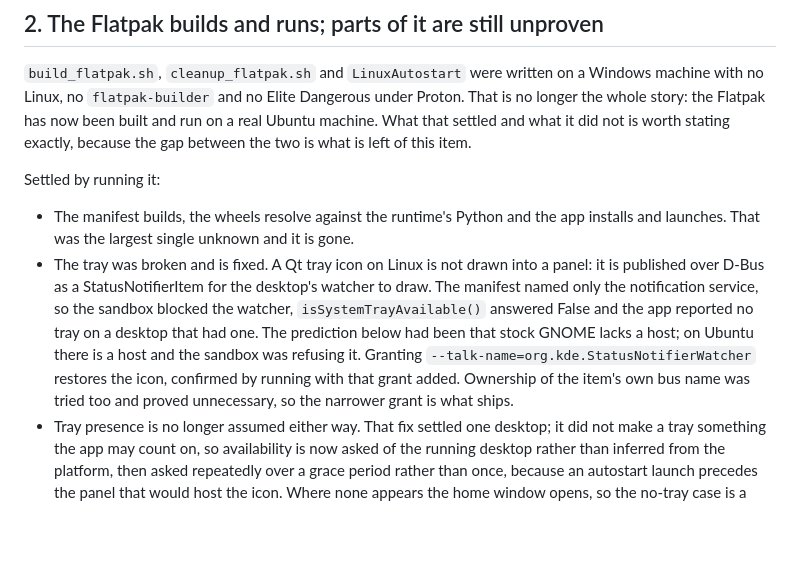
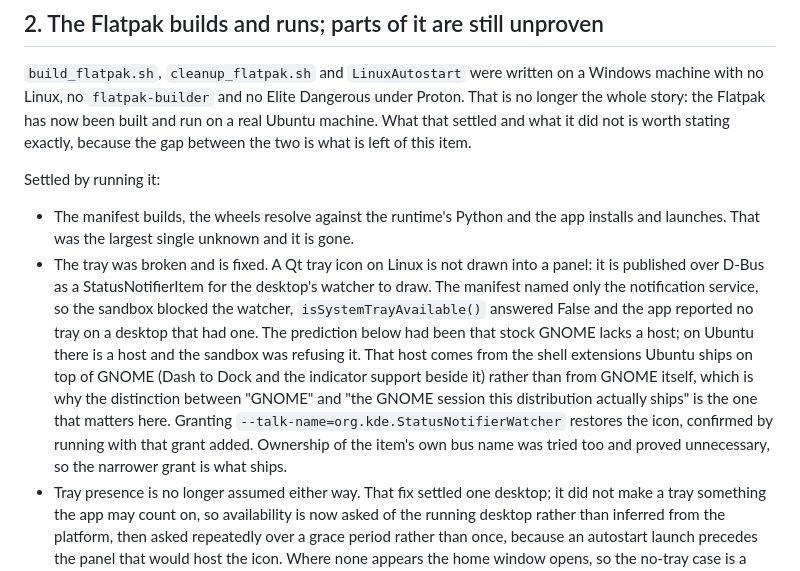
Before and after one commit to oernster/o7Debrief, a Markdown page: TECH_DEBT.md, the part around the change. Drawn GitHub-style; blank space fills up the shorter version.

```diff
--- a/TECH_DEBT.md
+++ b/TECH_DEBT.md
@@ -51,7 +51,7 @@ So this item is now waiting on a played Operation rather than on any work.
 Settled by running it:
 
 - The manifest builds, the wheels resolve against the runtime's Python and the app installs and launches. That was the largest single unknown and it is gone.
-- The tray was broken and is fixed. A Qt tray icon on Linux is not drawn into a panel: it is published over D-Bus as a StatusNotifierItem for the desktop's watcher to draw. The manifest named only the notification service, so the sandbox blocked the watcher, `isSystemTrayAvailable()` answered False and the app reported no tray on a desktop that had one. The prediction below had been that stock GNOME lacks a host; on Ubuntu there is a host and the sandbox was refusing it. Granting `--talk-name=org.kde.StatusNotifierWatcher` restores the icon, confirmed by running with that grant added. Ownership of the item's own bus name was tried too and proved unnecessary, so the narrower grant is what ships.
+- The tray was broken and is fixed. A Qt tray icon on Linux is not drawn into a panel: it is published over D-Bus as a StatusNotifierItem for the desktop's watcher to draw. The manifest named only the notification service, so the sandbox blocked the watcher, `isSystemTrayAvailable()` answered False and the app reported no tray on a desktop that had one. The prediction below had been that stock GNOME lacks a host; on Ubuntu there is a host and the sandbox was refusing it. That host comes from the shell extensions Ubuntu ships on top of GNOME (Dash to Dock and the indicator support beside it) rather than from GNOME itself, which is why the distinction between "GNOME" and "the GNOME session this distribution actually ships" is the one that matters here. Granting `--talk-name=org.kde.StatusNotifierWatcher` restores the icon, confirmed by running with that grant added. Ownership of the item's own bus name was tried too and proved unnecessary, so the narrower grant is what ships.
 - Tray presence is no longer assumed either way. That fix settled one desktop; it did not make a tray something the app may count on, so availability is now asked of the running desktop rather than inferred from the platform, then asked repeatedly over a grace period rather than once, because an autostart launch precedes the panel that would host the icon. Where none appears the home window opens, so the no-tray case is a supported path rather than a warning on a stream nobody reads. Both branches were run: the tray branch on the Ubuntu session, the fallback branch under the offscreen platform, which reports no tray and therefore exercises it for real.
 
 Verified before that and still only that:
```
Also changed, not shown: TESTING.md (+2 -2 lines).
